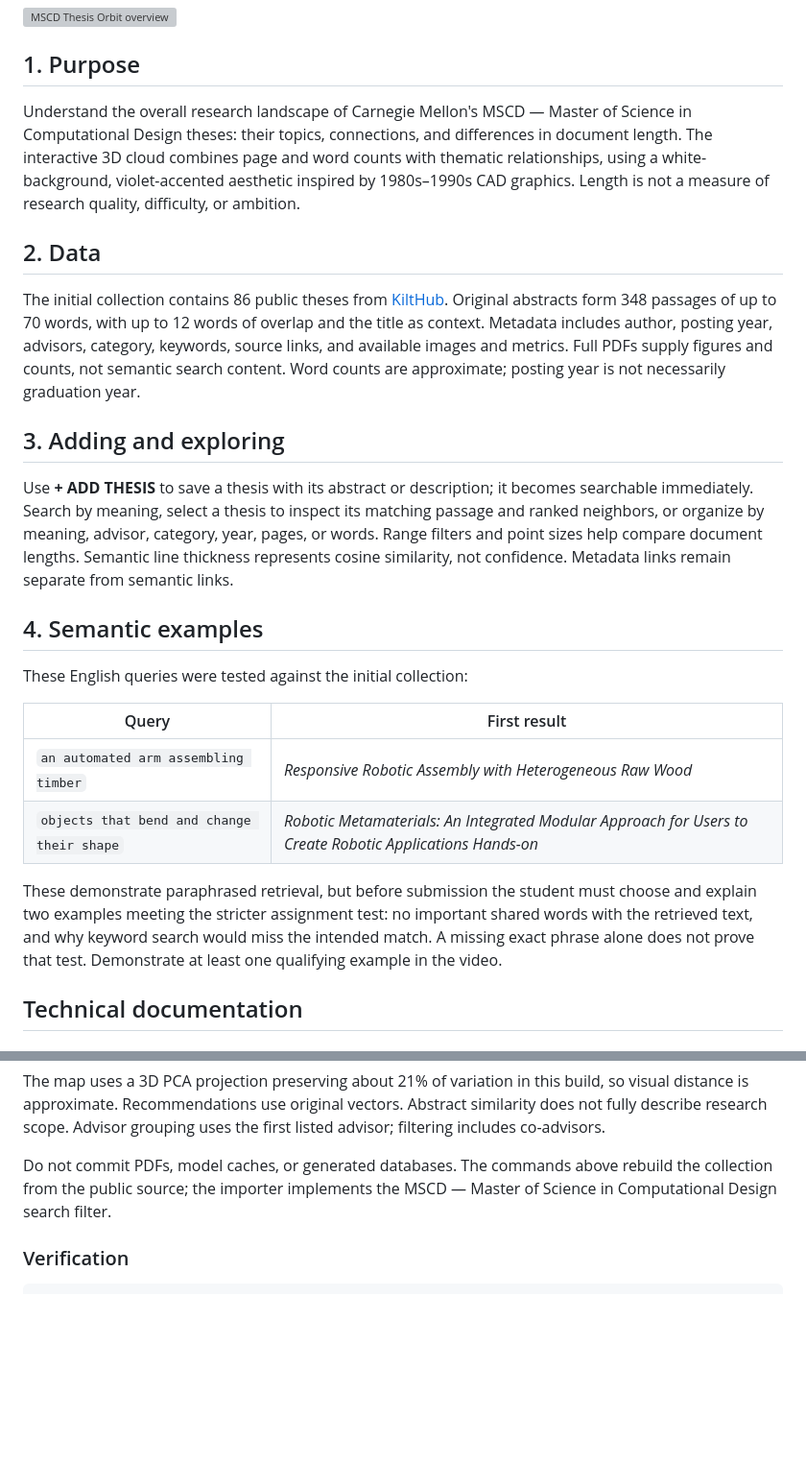
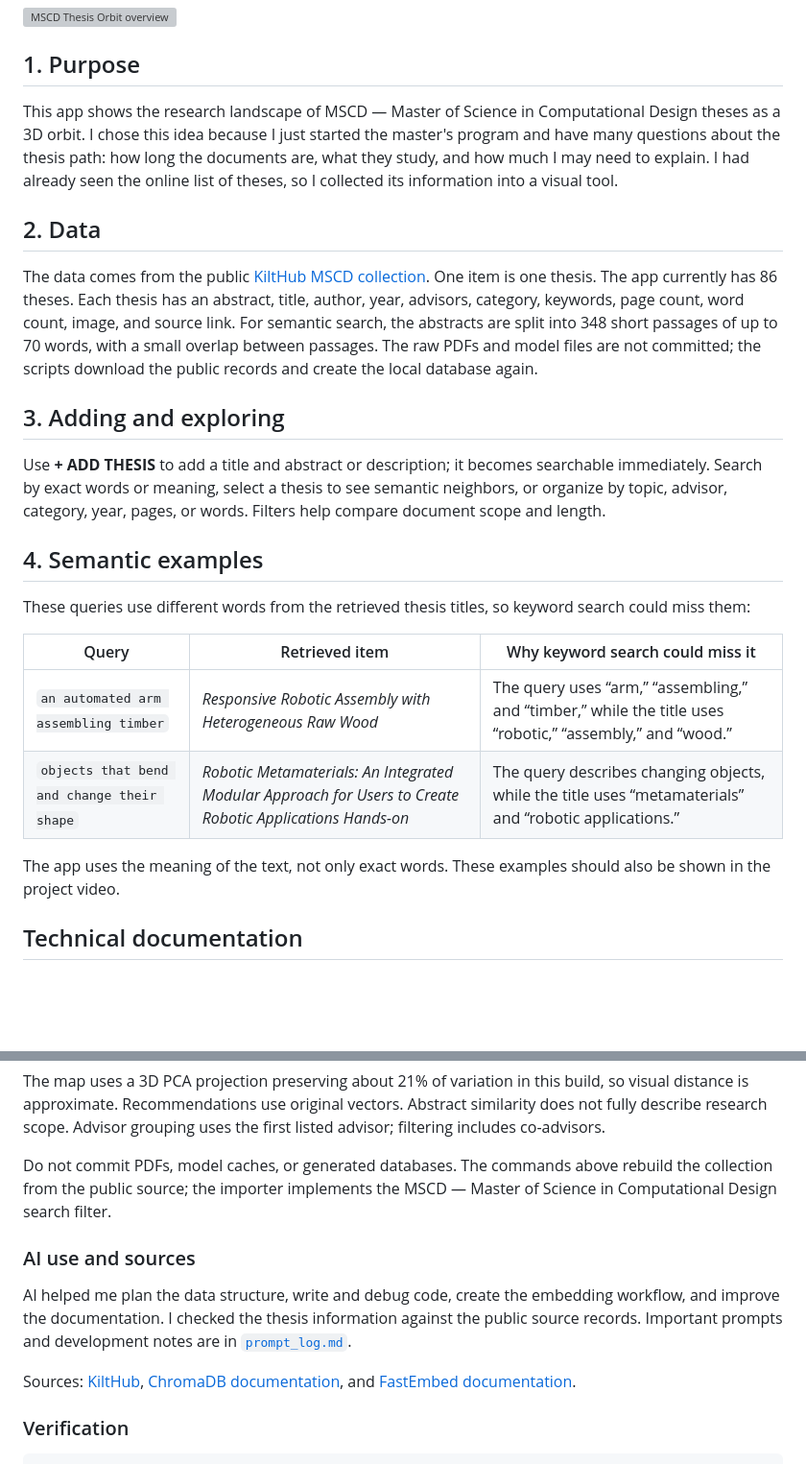
Before and after one commit to diegosecor/114-mscd-thesis-orbit, a Markdown page: README.md, 2 parts joined by grey strips. Shown at 96% size. Drawn GitHub-style; blank space fills up the shorter version; grey boxes are pictures that could not be loaded.

Commit message:
Simplify README and add assignment requirements

````diff
--- a/README.md
+++ b/README.md
@@ -4,26 +4,26 @@
 
 ## 1. Purpose
 
-Understand the overall research landscape of Carnegie Mellon's MSCD — Master of Science in Computational Design theses: their topics, connections, and differences in document length. The interactive 3D cloud combines page and word counts with thematic relationships, using a white-background, violet-accented aesthetic inspired by 1980s–1990s CAD graphics. Length is not a measure of research quality, difficulty, or ambition.
+This app shows the research landscape of MSCD — Master of Science in Computational Design theses as a 3D orbit. I chose this idea because I just started the master's program and have many questions about the thesis path: how long the documents are, what they study, and how much I may need to explain. I had already seen the online list of theses, so I collected its information into a visual tool.
 
 ## 2. Data
 
-The initial collection contains 86 public theses from [KiltHub](https://kilthub.cmu.edu/). Original abstracts form 348 passages of up to 70 words, with up to 12 words of overlap and the title as context. Metadata includes author, posting year, advisors, category, keywords, source links, and available images and metrics. Full PDFs supply figures and counts, not semantic search content. Word counts are approximate; posting year is not necessarily graduation year.
+The data comes from the public [KiltHub MSCD collection](https://kilthub.cmu.edu/). One item is one thesis. The app currently has 86 theses. Each thesis has an abstract, title, author, year, advisors, category, keywords, page count, word count, image, and source link. For semantic search, the abstracts are split into 348 short passages of up to 70 words, with a small overlap between passages. The raw PDFs and model files are not committed; the scripts download the public records and create the local database again.
 
 ## 3. Adding and exploring
 
-Use **+ ADD THESIS** to save a thesis with its abstract or description; it becomes searchable immediately. Search by meaning, select a thesis to inspect its matching passage and ranked neighbors, or organize by meaning, advisor, category, year, pages, or words. Range filters and point sizes help compare document lengths. Semantic line thickness represents cosine similarity, not confidence. Metadata links remain separate from semantic links.
+Use **+ ADD THESIS** to add a title and abstract or description; it becomes searchable immediately. Search by exact words or meaning, select a thesis to see semantic neighbors, or organize by topic, advisor, category, year, pages, or words. Filters help compare document scope and length.
 
 ## 4. Semantic examples
 
-These English queries were tested against the initial collection:
+These queries use different words from the retrieved thesis titles, so keyword search could miss them:
 
-| Query | First result |
-| --- | --- |
-| `an automated arm assembling timber` | *Responsive Robotic Assembly with Heterogeneous Raw Wood* |
-| `objects that bend and change their shape` | *Robotic Metamaterials: An Integrated Modular Approach for Users to Create Robotic Applications Hands-on* |
+| Query | Retrieved item | Why keyword search could miss it |
+| --- | --- | --- |
+| `an automated arm assembling timber` | *Responsive Robotic Assembly with Heterogeneous Raw Wood* | The query uses “arm,” “assembling,” and “timber,” while the title uses “robotic,” “assembly,” and “wood.” |
+| `objects that bend and change their shape` | *Robotic Metamaterials: An Integrated Modular Approach for Users to Create Robotic Applications Hands-on* | The query describes changing objects, while the title uses “metamaterials” and “robotic applications.” |
 
-These demonstrate paraphrased retrieval, but before submission the student must choose and explain two examples meeting the stricter assignment test: no important shared words with the retrieved text, and why keyword search would miss the intended match. A missing exact phrase alone does not prove that test. Demonstrate at least one qualifying example in the video.
+The app uses the meaning of the text, not only exact words. These examples should also be shown in the project video.
 
 ## Technical documentation
 
@@ -75,6 +75,12 @@ The map uses a 3D PCA projection preserving about 21% of variation in this build
 
 Do not commit PDFs, model caches, or generated databases. The commands above rebuild the collection from the public source; the importer implements the MSCD — Master of Science in Computational Design search filter.
 
+### AI use and sources
+
+AI helped me plan the data structure, write and debug code, create the embedding workflow, and improve the documentation. I checked the thesis information against the public source records. Important prompts and development notes are in [`prompt_log.md`](prompt_log.md).
+
+Sources: [KiltHub](https://kilthub.cmu.edu/), [ChromaDB documentation](https://docs.trychroma.com/), and [FastEmbed documentation](https://qdrant.github.io/fastembed/).
+
 ### Verification
 
 ```powershell
````
